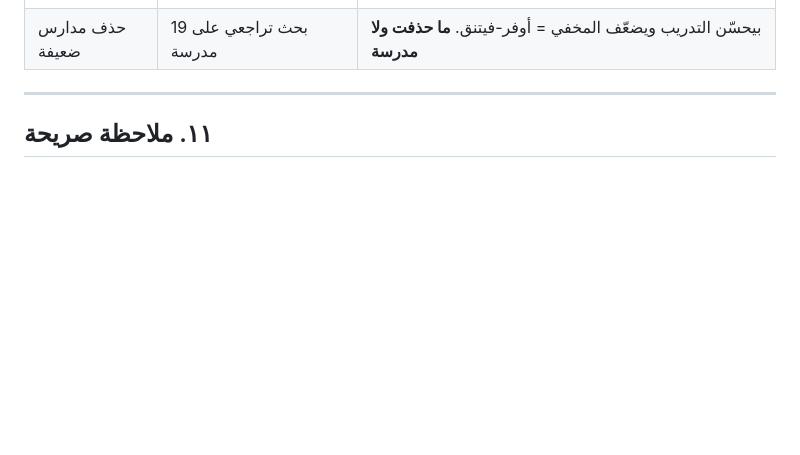
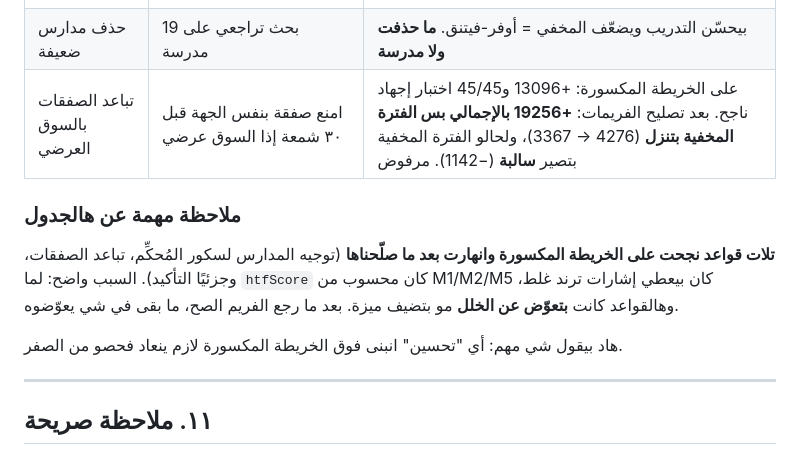
Before and after one commit to sheikhmoahmed554-create/KAKASHI, a Markdown page: SYR31_REPORT.md, the part around the change. Rendered like a GitHub page; blank space fills up the shorter version.

Commit message:
Report: three rules that only worked because the trend map was broken
A same-side entry gap enforced during ranging markets scored +13096 on the
stock feature set with a 45/45 ensemble stress test. On the repaired trend
map it reads +19256 overall but the held-out half falls from 4276 to 3367,
and the rule on its own turns the held-out half negative (-1142). Rejected.

That is the same shape as the champion-routing rule from the school track,
and it points at something worth stating plainly: htfScore was being built
from M1/M2/M5, so several "improvements" found on top of it were
compensating for a broken trend signal rather than adding an edge. Once
the map is repaired there is nothing left for them to compensate for. Any
tuning done against the old map needs re-checking from scratch.

Co-Authored-By: Claude Opus 5 <noreply@anthropic.com>
Claude-Session: https://claude.ai/code/session_01UVYhNqczzC6x5d6a3qoJWS

```diff
--- a/SYR31_REPORT.md
+++ b/SYR31_REPORT.md
@@ -288,6 +288,13 @@ chUoS = chUoUse and adx < chUoAdx and chUo > 100 - chUoTh   // يعني > 70
 | رفع سقف الهدف | 55 → 65/75/90/110 | متوسط الهدف الفعلي ما تغيّر (36.1 → 35.5) لأن السيولة هي الي بتحدّدو مو السقف. كل التجارب أسوأ |
 | تقليل الصفقات لتوفير الكلفة | كولداون أطول، ADX، ATR | كلها بتخسر بعد الكلفة |
 | حذف مدارس ضعيفة | بحث تراجعي على 19 مدرسة | بيحسّن التدريب ويضعّف المخفي = أوفر-فيتنق. **ما حذفت ولا مدرسة** |
+| تباعد الصفقات بالسوق العرضي | امنع صفقة بنفس الجهة قبل ٣٠ شمعة إذا السوق عرضي | على الخريطة المكسورة: +13096 و45/45 اختبار إجهاد ناجح. بعد تصليح الفريمات: **+19256 بالإجمالي بس الفترة المخفية بتنزل** (4276 → 3367)، ولحالو الفترة المخفية بتصير **سالبة** (−1142). مرفوض |
+
+### ملاحظة مهمة عن هالجدول
+
+**تلات قواعد نجحت على الخريطة المكسورة وانهارت بعد ما صلّحناها** (توجيه المدارس لسكور المُحكِّم، تباعد الصفقات، وجزئيًا التأكيد). السبب واضح: لما `htfScore` كان محسوب من M1/M2/M5 كان بيعطي إشارات ترند غلط، وهالقواعد كانت **بتعوّض عن الخلل** مو بتضيف ميزة. بعد ما رجع الفريم الصح، ما بقى في شي يعوّضوه.
+
+هاد بيقول شي مهم: أي "تحسين" انبنى فوق الخريطة المكسورة لازم ينعاد فحصو من الصفر.
 
 ---
 
```
